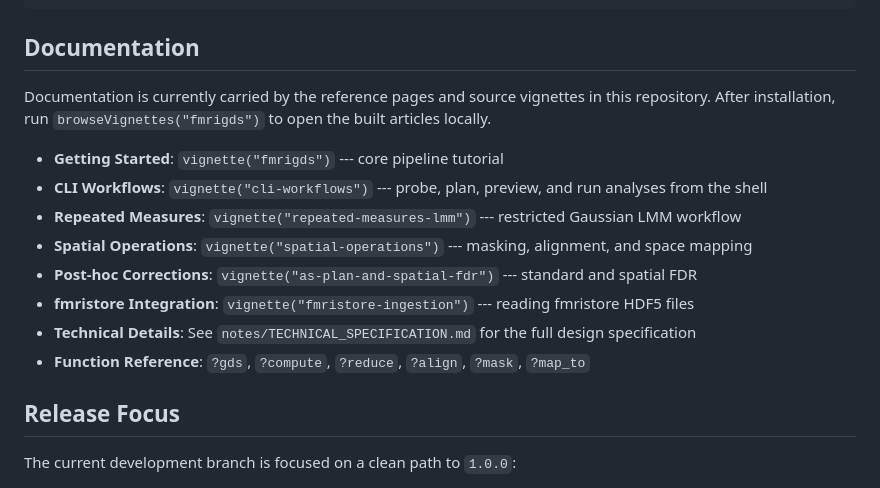
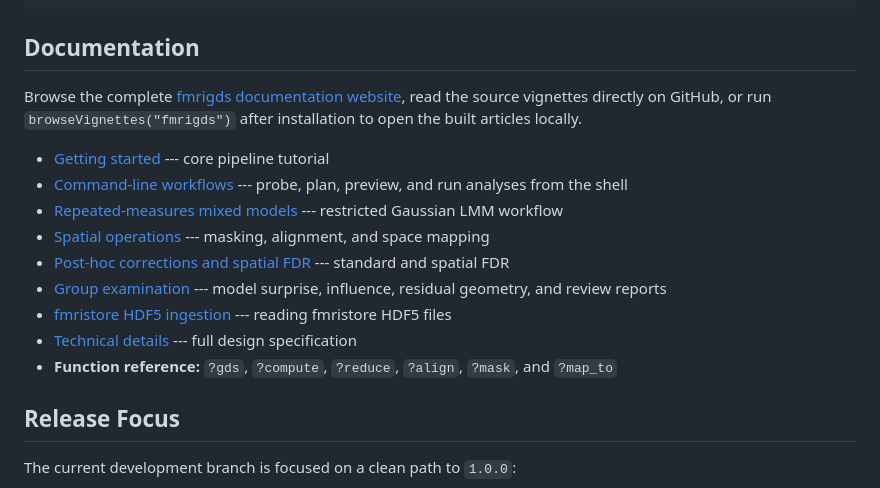
Before and after one commit to bbuchsbaum/fmrigds, a Markdown page: README.md, the part around the change. Rendered like a GitHub page.

Commit message:
Link vignettes from the GitHub README

```diff
--- a/README.md
+++ b/README.md
@@ -301,18 +301,19 @@ make coverage
 
 ## Documentation
 
-Documentation is currently carried by the reference pages and source
-vignettes in this repository. After installation, run
-`browseVignettes("fmrigds")` to open the built articles locally.
+Browse the complete [fmrigds documentation website](https://bbuchsbaum.github.io/fmrigds/),
+read the source vignettes directly on GitHub, or run
+`browseVignettes("fmrigds")` after installation to open the built articles locally.
 
-- **Getting Started**: `vignette("fmrigds")` --- core pipeline tutorial
-- **CLI Workflows**: `vignette("cli-workflows")` --- probe, plan, preview, and run analyses from the shell
-- **Repeated Measures**: `vignette("repeated-measures-lmm")` --- restricted Gaussian LMM workflow
-- **Spatial Operations**: `vignette("spatial-operations")` --- masking, alignment, and space mapping
-- **Post-hoc Corrections**: `vignette("as-plan-and-spatial-fdr")` --- standard and spatial FDR
-- **fmristore Integration**: `vignette("fmristore-ingestion")` --- reading fmristore HDF5 files
-- **Technical Details**: See `notes/TECHNICAL_SPECIFICATION.md` for the full design specification
-- **Function Reference**: `?gds`, `?compute`, `?reduce`, `?align`, `?mask`, `?map_to`
+- [Getting started](vignettes/fmrigds.Rmd) --- core pipeline tutorial
+- [Command-line workflows](vignettes/cli-workflows.Rmd) --- probe, plan, preview, and run analyses from the shell
+- [Repeated-measures mixed models](vignettes/repeated-measures-lmm.Rmd) --- restricted Gaussian LMM workflow
+- [Spatial operations](vignettes/spatial-operations.Rmd) --- masking, alignment, and space mapping
+- [Post-hoc corrections and spatial FDR](vignettes/as-plan-and-spatial-fdr.Rmd) --- standard and spatial FDR
+- [Group examination](vignettes/group-examination.Rmd) --- model surprise, influence, residual geometry, and review reports
+- [fmristore HDF5 ingestion](vignettes/fmristore-ingestion.Rmd) --- reading fmristore HDF5 files
+- [Technical details](notes/TECHNICAL_SPECIFICATION.md) --- full design specification
+- **Function reference:** `?gds`, `?compute`, `?reduce`, `?align`, `?mask`, and `?map_to`
 
 ## Release Focus
 
```
